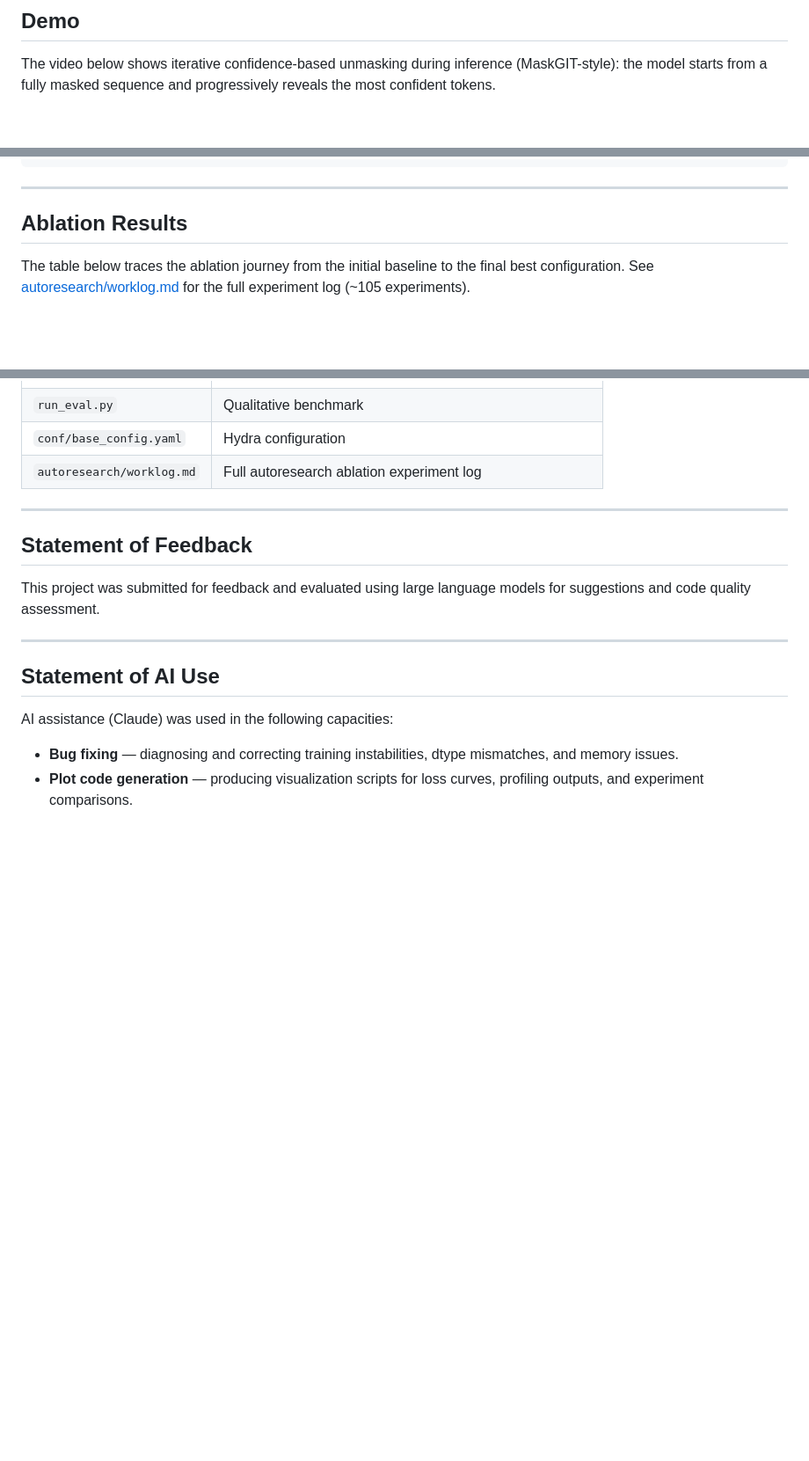
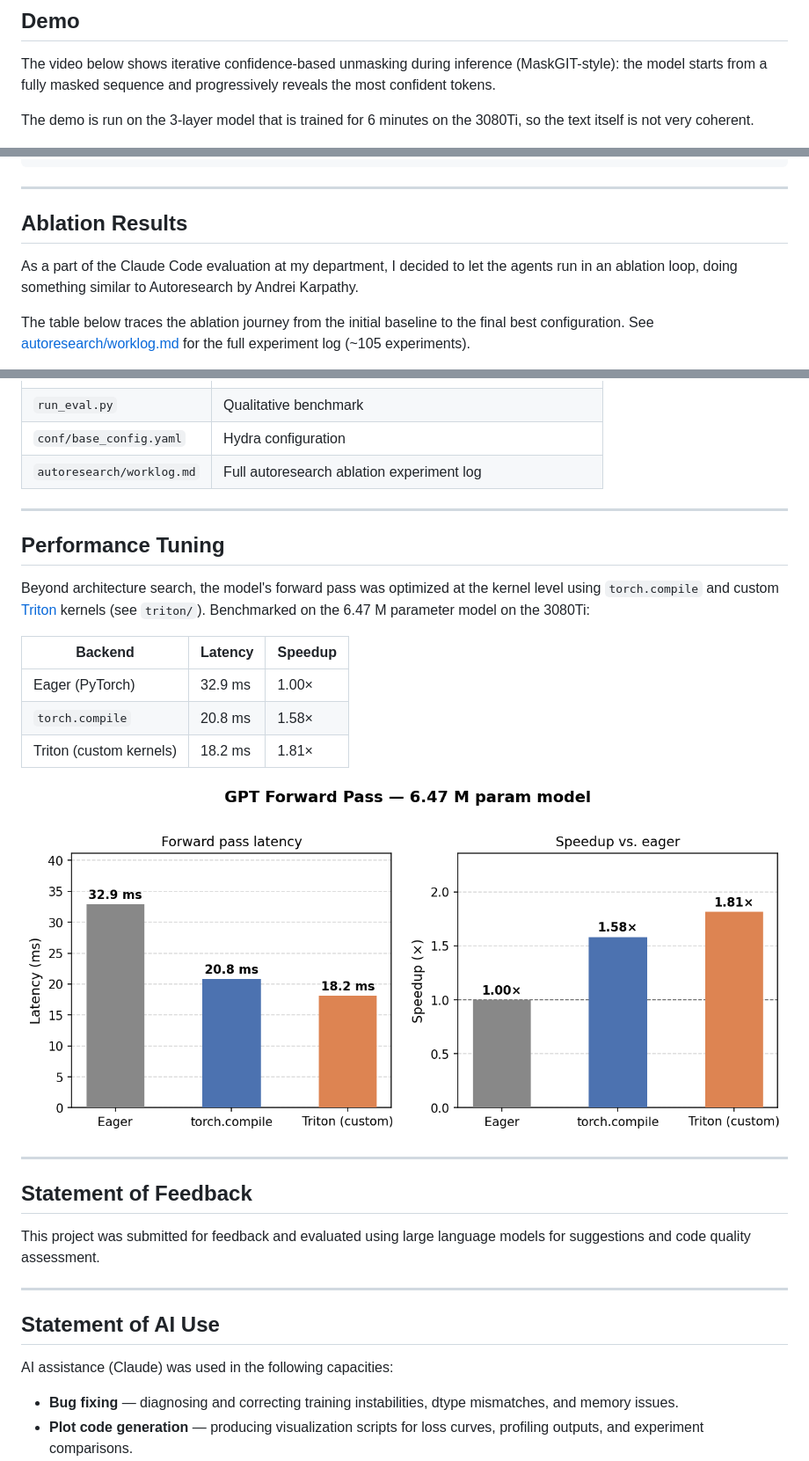
Before and after one commit to arseniivanov/discrete_diffusion, a Markdown page: README.md, 3 parts joined by grey strips. Shown at 88% size. Rendered like a GitHub page; pictures changed too: benchmark_results.png (added); blank space fills up the shorter version.

Commit message:
forward pass numbers

```diff
--- a/README.md
+++ b/README.md
@@ -23,6 +23,8 @@ Total parameters: **< 6.5 M** on 3080Ti.
 ## Demo
 
 The video below shows iterative confidence-based unmasking during inference (MaskGIT-style): the model starts from a fully masked sequence and progressively reveals the most confident tokens.
+
+The demo is run on the 3-layer model that is trained for 6 minutes on the 3080Ti, so the text itself is not very coherent.
 
 ![Iterative unmasking demo](diffusion_video.gif)
 
@@ -82,6 +84,8 @@ python train.py -m --config-name sweep_muon_masking
 
 ## Ablation Results
 
+As a part of the Claude Code evaluation at my department, I decided to let the agents run in an ablation loop, doing something similar to Autoresearch by Andrei Karpathy.
+
 The table below traces the ablation journey from the initial baseline to the final best configuration. See [autoresearch/worklog.md](autoresearch/worklog.md) for the full experiment log (~105 experiments).
 
 Note that the ablation results were done with a more naive BERT-based CE-loss that did not consider the dependency between diffused tokens. This leads to "better" looking output, but is inherently independent
@@ -134,6 +138,20 @@ Runtime on a single RTX 5080 Ti: **~5 minutes** for 2 epochs.
 
 ---
 
+## Performance Tuning
+
+Beyond architecture search, the model's forward pass was optimized at the kernel level using `torch.compile` and custom [Triton](https://triton-lang.org/) kernels (see `triton/`). Benchmarked on the 6.47 M parameter model on the 3080Ti:
+
+| Backend | Latency | Speedup |
+|---|---|---|
+| Eager (PyTorch) | 32.9 ms | 1.00× |
+| `torch.compile` | 20.8 ms | 1.58× |
+| Triton (custom kernels) | 18.2 ms | 1.81× |
+
+![Benchmark results](benchmark_results.png)
+
+---
+
 ## Statement of Feedback
 
 This project was submitted for feedback and evaluated using large language models for suggestions and code quality assessment.
```
